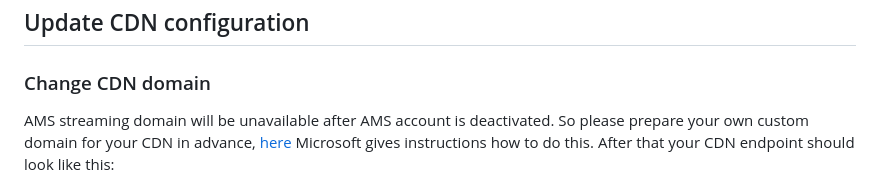
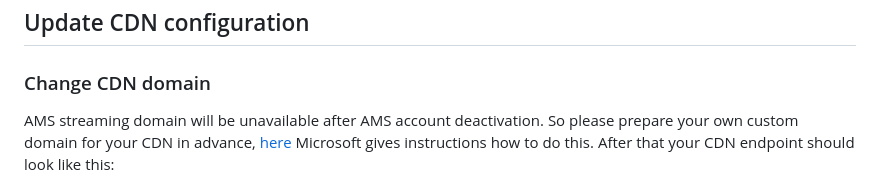
Before and after one commit to Ravnur-Inc/ams-api-replacement-demo-app, a Markdown page: docs/app-migration.md, the part around the change. Rendered like a GitHub page.

```diff
--- a/docs/app-migration.md
+++ b/docs/app-migration.md
@@ -93,7 +93,7 @@ At this point you have your storages registered in RMS and you ensured that your
 
 ### Change CDN domain
 
-AMS streaming domain will be unavailable after AMS account is deactivated. So please prepare your own custom domain for your CDN in advance, [here](https://learn.microsoft.com/en-us/azure/cdn/cdn-map-content-to-custom-domain) Microsoft gives instructions how to do this. After that your CDN endpoint should look like this:
+AMS streaming domain will be unavailable after AMS account deactivation. So please prepare your own custom domain for your CDN in advance, [here](https://learn.microsoft.com/en-us/azure/cdn/cdn-map-content-to-custom-domain) Microsoft gives instructions how to do this. After that your CDN endpoint should look like this:
 ![CDN before RMS migration](img/cdn-before-rms-migration.png)
 Also it means that all your existing streaming links should not use AMS streaming endpoint and use your own custom domain instead.
 
```
Also changed, not shown: docs/img/cdn-before-rms-migration.png.
